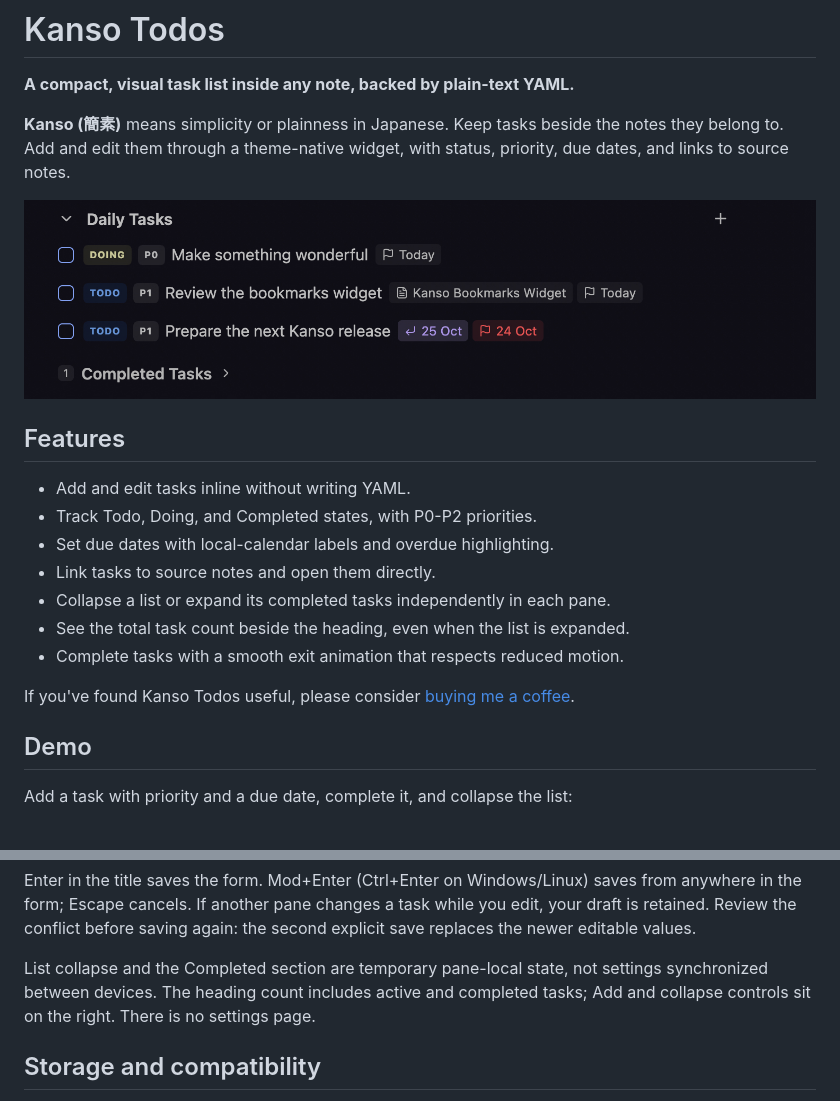
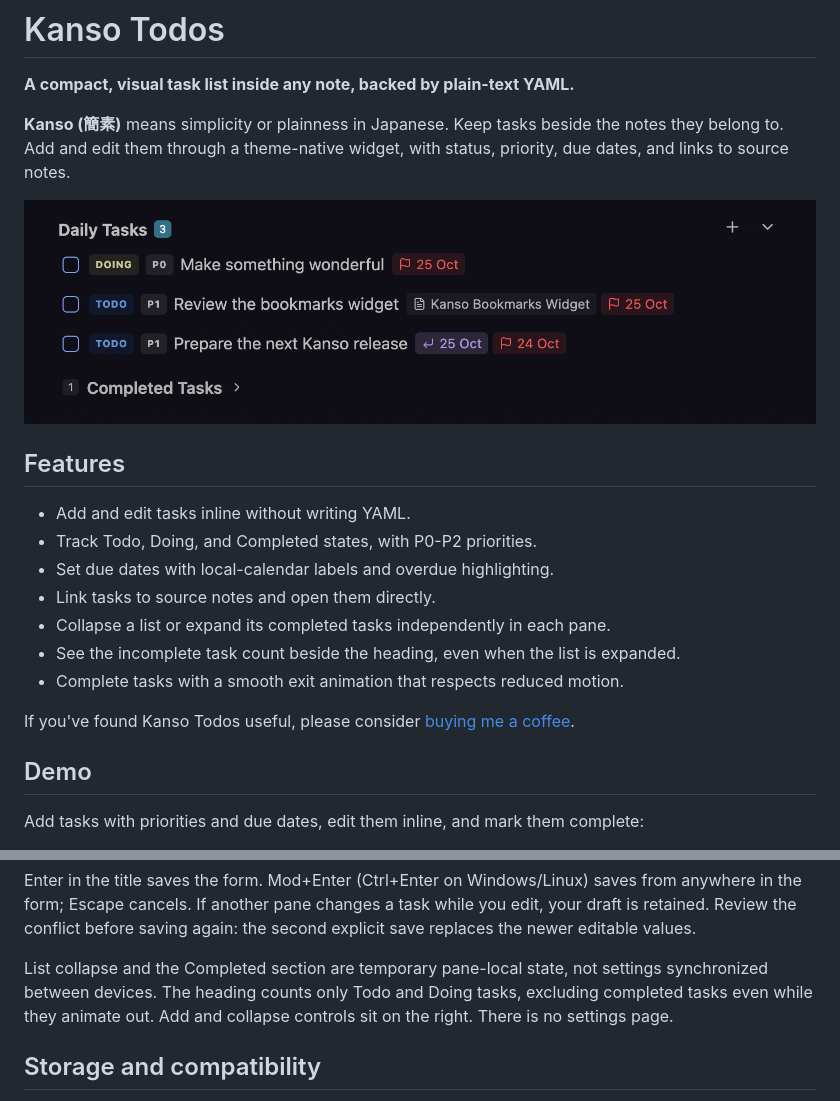
Before and after one commit to shettypuneeth/kanso-todos-obsidian, a Markdown page: README.md, 2 parts joined by grey strips. GitHub-like rendering; pictures changed too: assets/kanso-todos.png.

```diff
--- a/README.md
+++ b/README.md
@@ -14,7 +14,7 @@ theme-native widget, with status, priority, due dates, and links to source notes
 - Set due dates with local-calendar labels and overdue highlighting.
 - Link tasks to source notes and open them directly.
 - Collapse a list or expand its completed tasks independently in each pane.
-- See the total task count beside the heading, even when the list is expanded.
+- See the incomplete task count beside the heading, even when the list is expanded.
 - Complete tasks with a smooth exit animation that respects reduced motion.
 
 If you've found Kanso Todos useful, please consider
@@ -22,5 +22,5 @@ If you've found Kanso Todos useful, please consider
 
 ## Demo
 
-Add a task with priority and a due date, complete it, and collapse the list:
+Add tasks with priorities and due dates, edit them inline, and mark them complete:
 
@@ -87,8 +87,9 @@ while you edit, your draft is retained. Review the conflict before saving again:
 the second explicit save replaces the newer editable values.
 
 List collapse and the Completed section are temporary pane-local state, not
-settings synchronized between devices. The heading count includes active and
-completed tasks; Add and collapse controls sit on the right. There is no settings page.
+settings synchronized between devices. The heading counts only Todo and Doing
+tasks, excluding completed tasks even while they animate out. Add and collapse
+controls sit on the right. There is no settings page.
 
 ## Storage and compatibility
 
```
Also changed, not shown: other parts of README.md (+1 -1 lines), docs/releasing.md (+7 -0 lines), docs/todos.md (+4 -3 lines), 7 other files.
